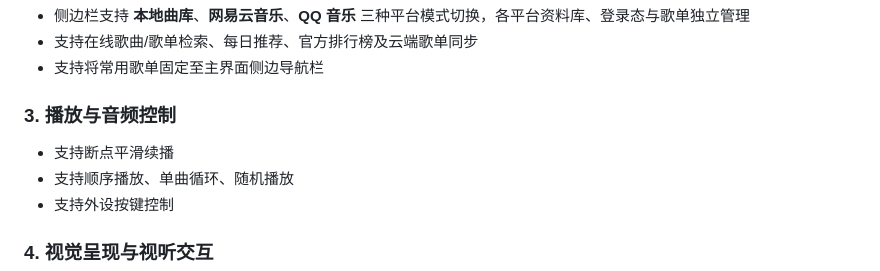
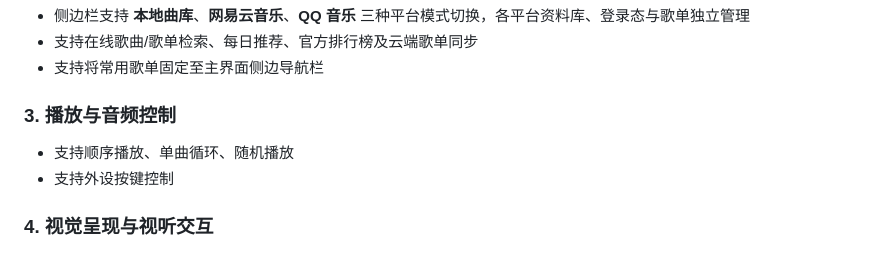
Before and after one commit to WanFengnie/LingMusic, a Markdown page: README.md, the part around the change. GitHub-like rendering.

Commit message:
docs(readme): update README.md

```diff
--- a/README.md
+++ b/README.md
@@ -64,7 +64,6 @@
 - 支持将常用歌单固定至主界面侧边导航栏
 
 ### 3. 播放与音频控制
-- 支持断点平滑续播
 - 支持顺序播放、单曲循环、随机播放
 - 支持外设按键控制
 
```
